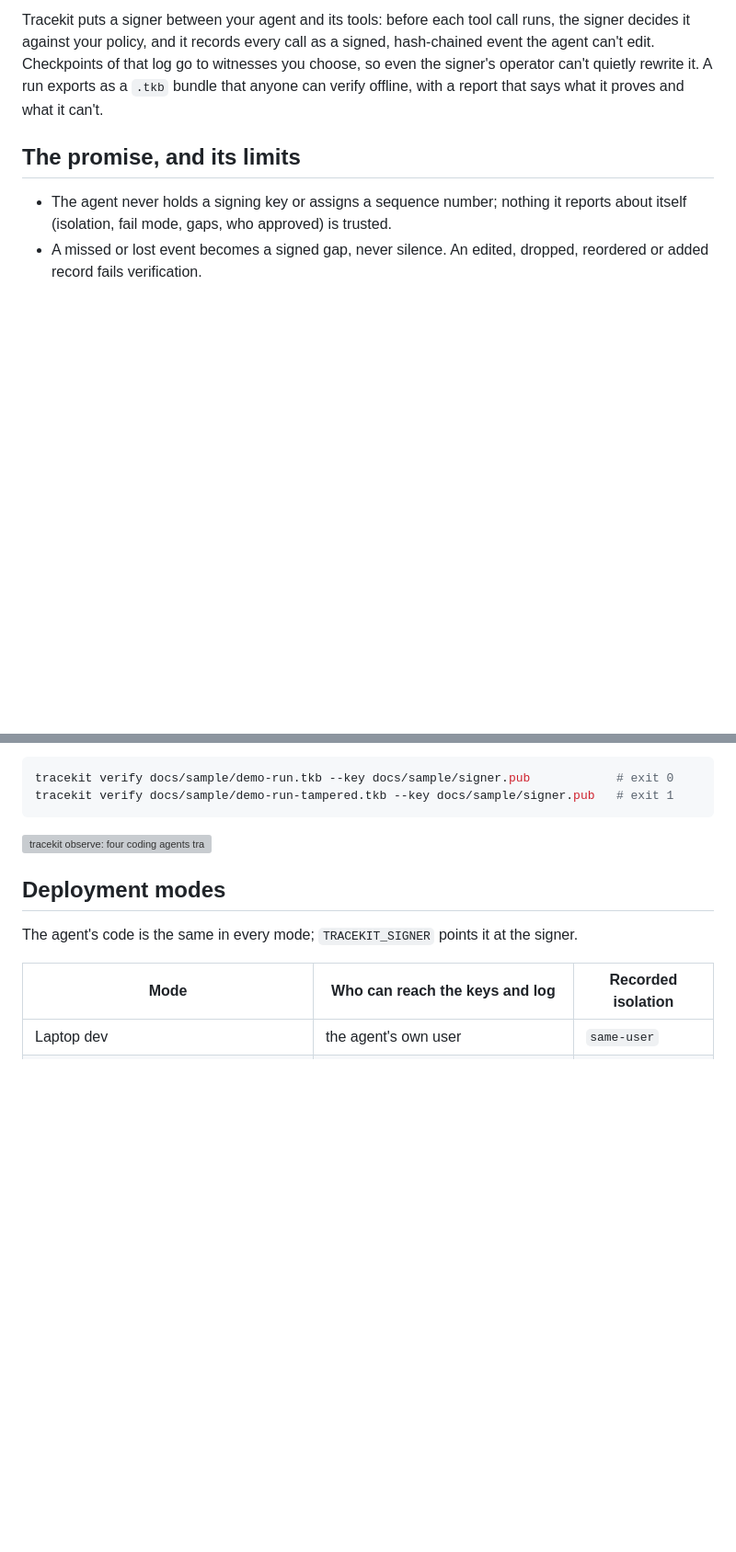
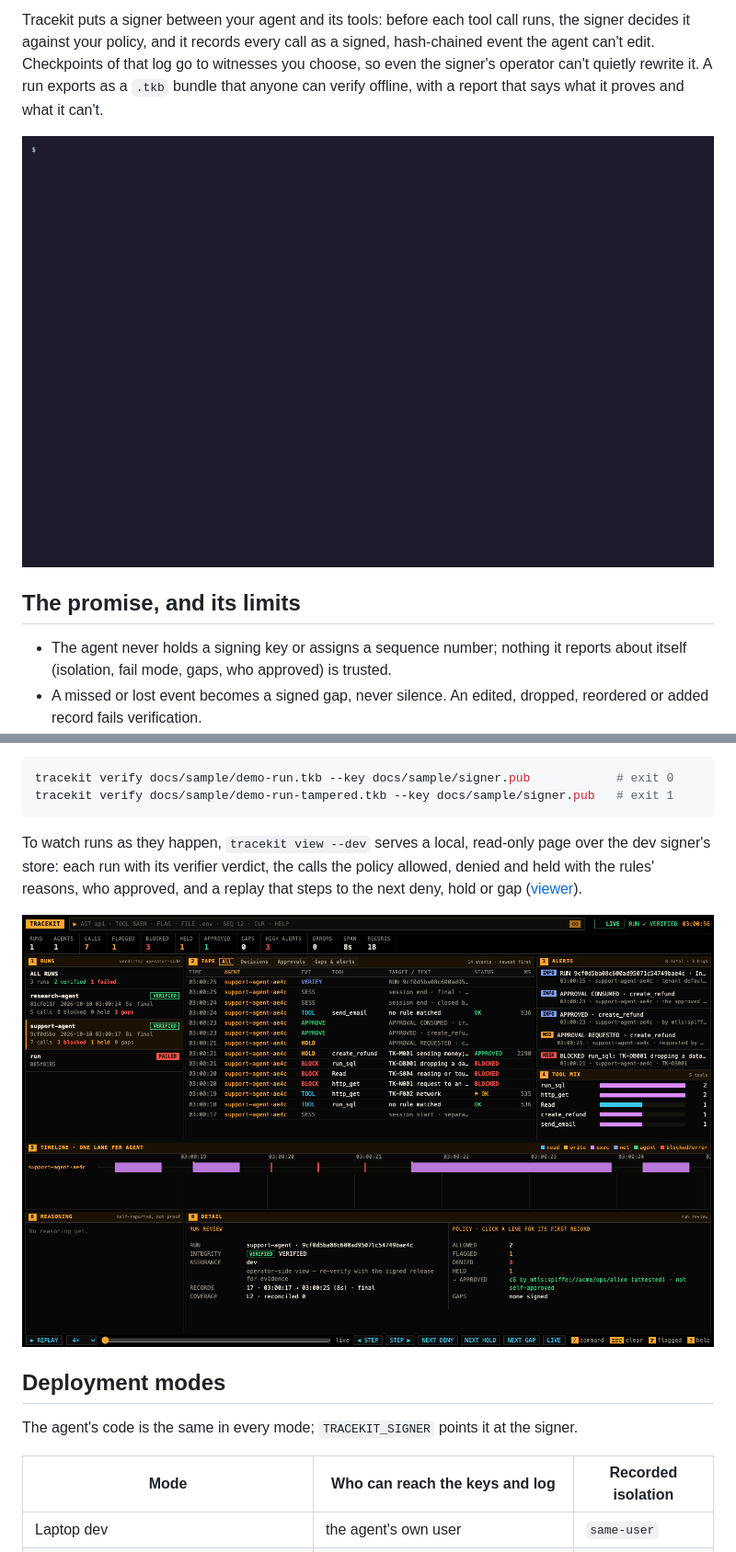
Before and after one commit to Cygnux-Labs/Tracekit, a Markdown page: README.md, 2 parts joined by grey strips. Shown at 92% size. GitHub-like rendering; pictures changed too: docs/demo/server-demo.gif (added), docs/demo/viewer.png (added); blank space fills up the shorter version; grey boxes are pictures that could not be loaded.

````diff
--- a/README.md
+++ b/README.md
@@ -15,6 +15,8 @@ Tracekit puts a signer between your agent and its tools: before each tool call r
 your policy, and it records every call as a signed, hash-chained event the agent can't edit. Checkpoints of that log go
 to witnesses you choose, so even the signer's operator can't quietly rewrite it. A run exports as a `.tkb` bundle that
 anyone can verify offline, with a report that says what it proves and what it can't.
+
+<img src="https://raw.githubusercontent.com/Cygnux-Labs/Tracekit/main/docs/demo/server-demo.gif" alt="A support agent on a server: the signer allows two calls, denies a cloud-metadata request, a credentials read and a hidden DROP TABLE, holds a refund until an ops approver signs off; the exported bundle verifies offline and an edited copy fails" width="100%">
 
 ## The promise, and its limits
 
@@ -74,7 +76,11 @@ tracekit verify docs/sample/demo-run.tkb --key docs/sample/signer.pub
 tracekit verify docs/sample/demo-run-tampered.tkb --key docs/sample/signer.pub   # exit 1
 ```
 
-<img src="https://raw.githubusercontent.com/Cygnux-Labs/Tracekit/main/docs/demo/observer.gif" alt="tracekit observe: four coding agents traced live; each dangerous action is blocked by policy and recorded" width="100%">
+To watch runs as they happen, `tracekit view --dev` serves a local, read-only page over the dev signer's store: each
+run with its verifier verdict, the calls the policy allowed, denied and held with the rules' reasons, who approved, and
+a replay that steps to the next deny, hold or gap ([viewer](https://github.com/Cygnux-Labs/Tracekit/blob/main/docs/viewer.md)).
+
+<img src="https://raw.githubusercontent.com/Cygnux-Labs/Tracekit/main/docs/demo/viewer.png" alt="tracekit view: three runs with their verdicts, the support agent's run selected, its blocked calls with rule reasons, the held refund approved by an ops approver, and the run review" width="100%">
 
 ## Deployment modes
 
````
Also changed, not shown: CHANGELOG.md (+19 -0 lines), 6 other files.
